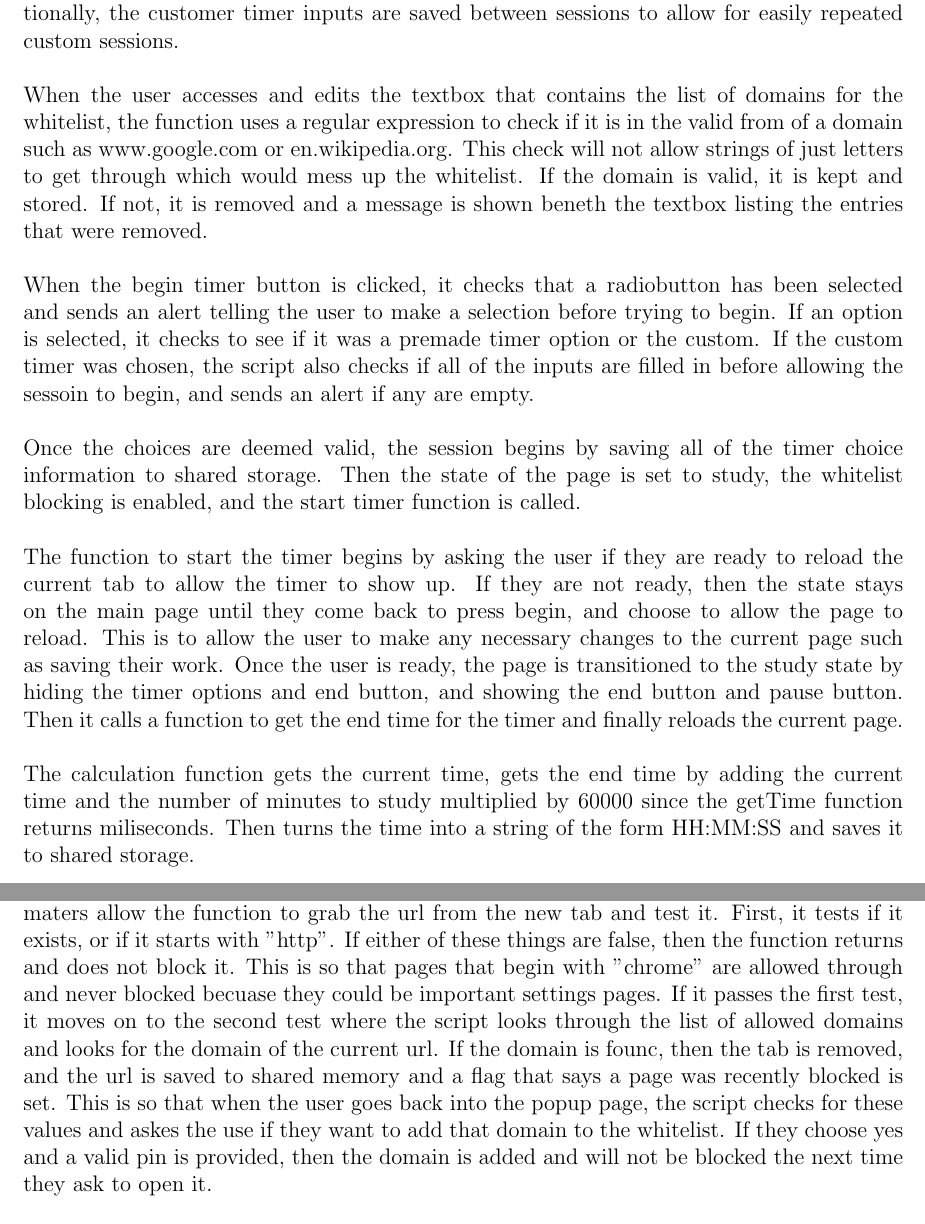
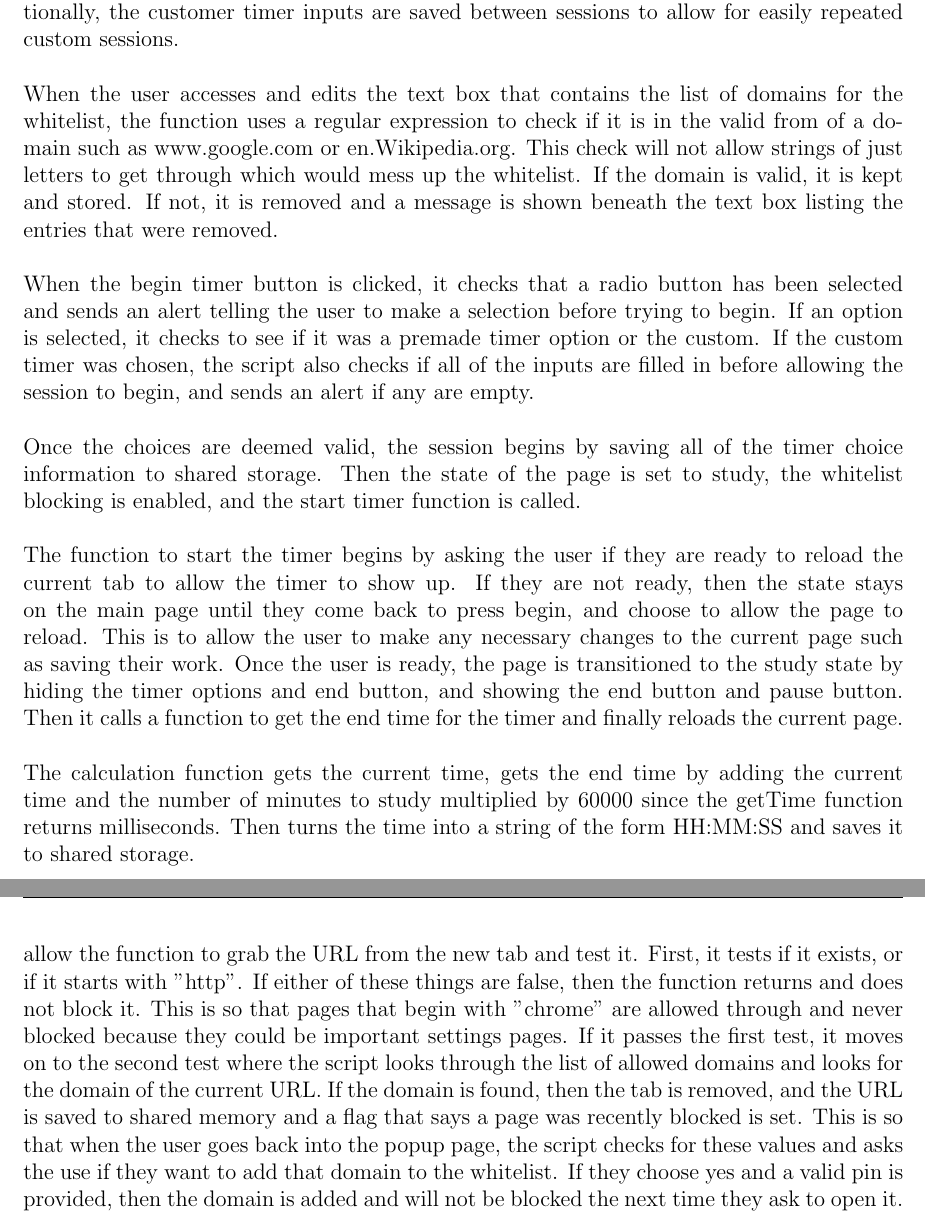
Before and after one commit to Ali13798/CSC450-Group-Project, a LaTeX document (report/project_report.tex): two parts of pages 15 and 17 of 17, joined at a grey line, cut so that both start at the same text. Compiled offline with pdfLaTeX.

Commit message:
spelling, formatting

```diff
--- a/report/project_report.tex
+++ b/report/project_report.tex
@@ -345,10 +344,10 @@ allow for easily repeated custom sessions.
-\\\\When the user accesses and edits the textbox that contains the list of domains for the whitelist,
-the function uses a regular expression to check if it is in the valid from of a domain such as www.google.com or en.wikipedia.org.
+\\\\When the user accesses and edits the text box that contains the list of domains for the whitelist,
+the function uses a regular expression to check if it is in the valid from of a domain such as www.google.com or en.Wikipedia.org.
 This check will not allow strings of just letters to get through which would mess up the whitelist. If the domain is valid, it is kept and stored.
-If not, it is removed and a message is shown beneth the textbox listing the entries that were removed.
-\\\\When the begin timer button is clicked, it checks that a radiobutton has been selected and sends an alert telling
+If not, it is removed and a message is shown beneath the text box listing the entries that were removed.
+\\\\When the begin timer button is clicked, it checks that a radio button has been selected and sends an alert telling
 the user to make a selection before trying to begin. If an option is selected, it checks to see if it was a premade timer option or the custom.
-If the custom timer was chosen, the script also checks if all of the inputs are filled in before allowing the sessoin to begin, and sends an alert if any are empty.
+If the custom timer was chosen, the script also checks if all of the inputs are filled in before allowing the session to begin, and sends an alert if any are empty.
 \\\\Once the choices are deemed valid, the session begins by saving all of the timer choice information to shared storage.
 Then the state of the page is set to study, the whitelist blocking is enabled, and the start timer function is called.
 \\\\The function to start the timer begins by asking the user if they are ready to reload the current tab to allow the timer to show up.
@@ -357,4 +356,4 @@ This is to allow the user to make any necessary changes to the current page such
 to the study state by hiding the timer options and end button, and showing the end button and pause button.
 Then it calls a function to get the end time for the timer and finally reloads the current page.
 \\\\The calculation function gets the current time, gets the end time by adding the current time and the number of minutes to study multiplied by 60000 since the getTime function
-returns miliseconds. Then turns the time into a string of the form HH:MM:SS and saves it to shared storage.
+returns milliseconds. Then turns the time into a string of the form HH:MM:SS and saves it to shared storage.
@@ -383,11 +381,12 @@ It also checks if there is a value called "enabled" of type boolean and creates
-When the script recieves the notice, it grabs the tab id and information about the change. These paramaters allow the function
-to grab the url from the new tab and test it. First, it tests if it exists, or if it starts with "http". If either of these things are false, then the function returns and does not block it.
-This is so that pages that begin with "chrome" are allowed through and never blocked becuase they could be important settings pages.
-If it passes the first test, it moves on to the second test where the script looks through the list of allowed domains and looks for the domain of the current url. If the domain is founc, then the tab is removed, and the url is saved to shared memory and a flag that says a page was recently blocked is set.
-This is so that when the user goes back into the popup page, the script checks for these values and askes the use if they want to add that domain to the whitelist. If they choose yes and a valid pin is provided, then the domain
+\\\\Also in the background script is an event listener for when any tab in the browser window requests for a page to load. This is referred to as the tab being updated.
+When the script receives the notice, it grabs the tab id and information about the change. These parameters allow the function
+to grab the URL from the new tab and test it. First, it tests if it exists, or if it starts with "http". If either of these things are false, then the function returns and does not block it.
+This is so that pages that begin with "chrome" are allowed through and never blocked because they could be important settings pages.
+If it passes the first test, it moves on to the second test where the script looks through the list of allowed domains and looks for the domain of the current URL. If the domain is found, then the tab is removed, and the URL is saved to shared memory and a flag that says a page was recently blocked is set.
+This is so that when the user goes back into the popup page, the script checks for these values and asks the use if they want to add that domain to the whitelist. If they choose yes and a valid pin is provided, then the domain
 is added and will not be blocked the next time they ask to open it.
 \\\\
-\subsubsection{Database}
+\underline{Database}\\\\
 
 
 \\\\
```
Also changed, not shown: report/project_report.tex (12 more changed lines).
